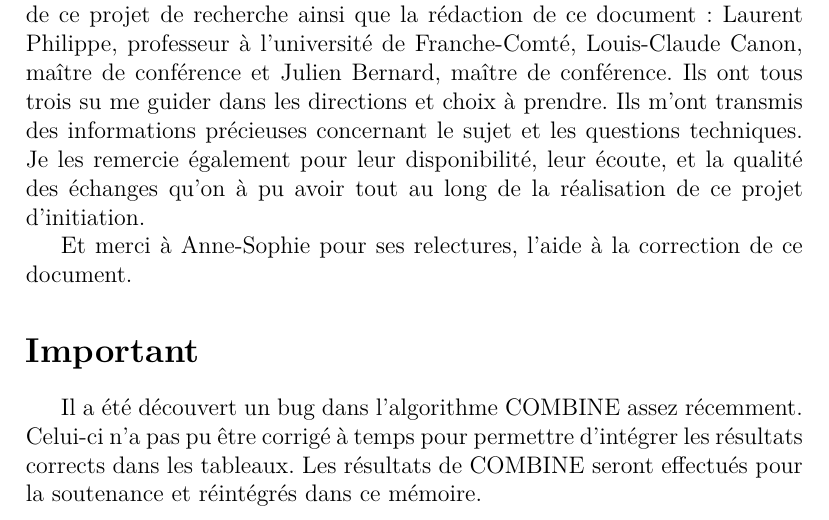
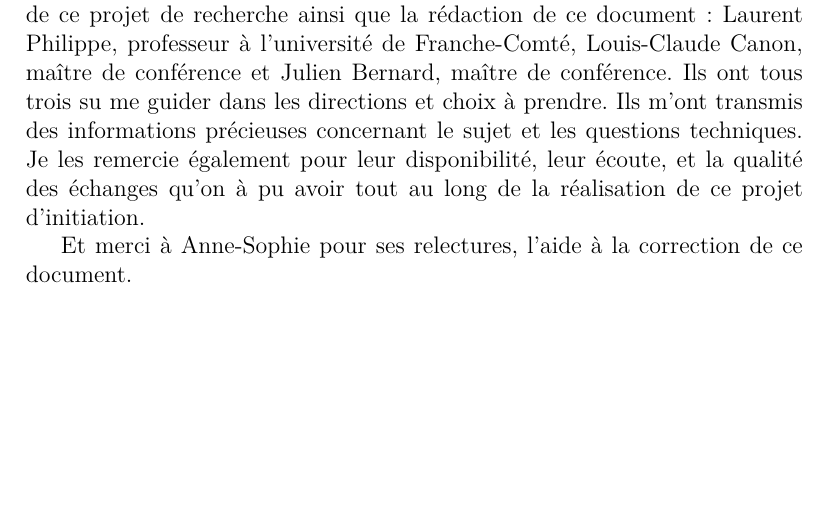
Before and after one commit to fColas68/eprLPT, a LaTeX document (memoire/memoire.tex): part of page 2 of 52, cut so that both start at the same text, the shorter picture padded with empty space. Compiled offline with pdfLaTeX.

Commit message:
fco-202106275- report.finished with Combine OK.

```diff
--- a/memoire/memoire.tex
+++ b/memoire/memoire.tex
@@ -258,11 +258,6 @@ Je les remercie également pour leur disponibilité, leur écoute, et la qualit
 
 Et merci à Anne-Sophie pour ses relectures, l'aide à la correction de ce document.
 
-\section*{Important}
-Il a été découvert un bug dans l'algorithme COMBINE assez récemment. Celui-ci n'a pas pu être corrigé à temps pour permettre d'intégrer les résultats corrects dans les tableaux.
-Les résultats de COMBINE seront effectués pour la soutenance et réintégrés dans ce mémoire.
-
-
 
 % -------------------------------------------------------
 % Table des matières
```
